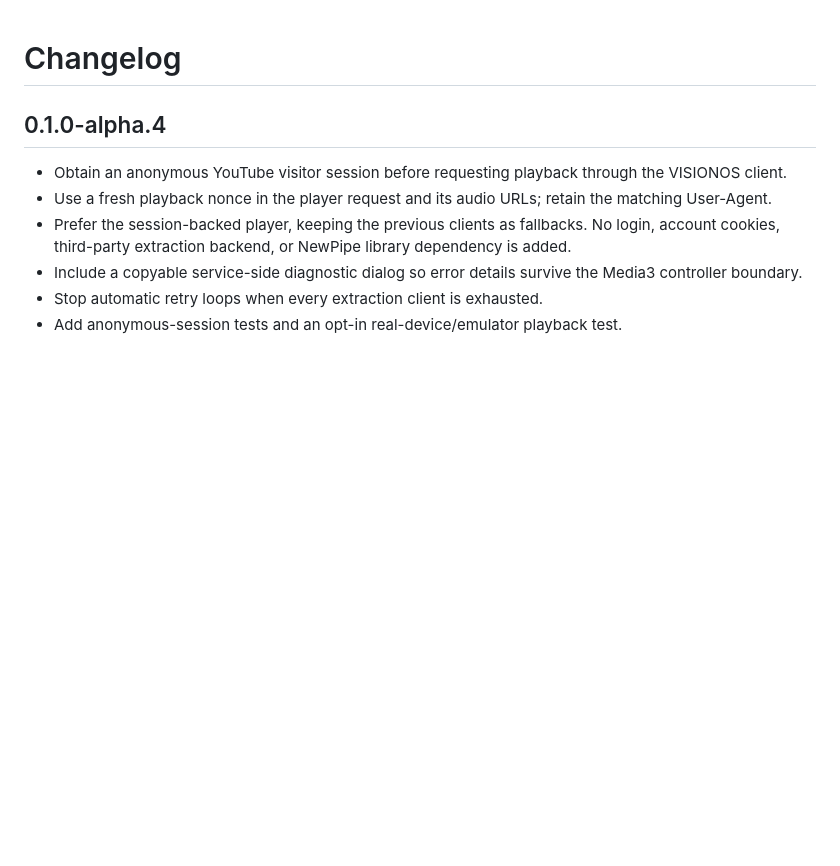
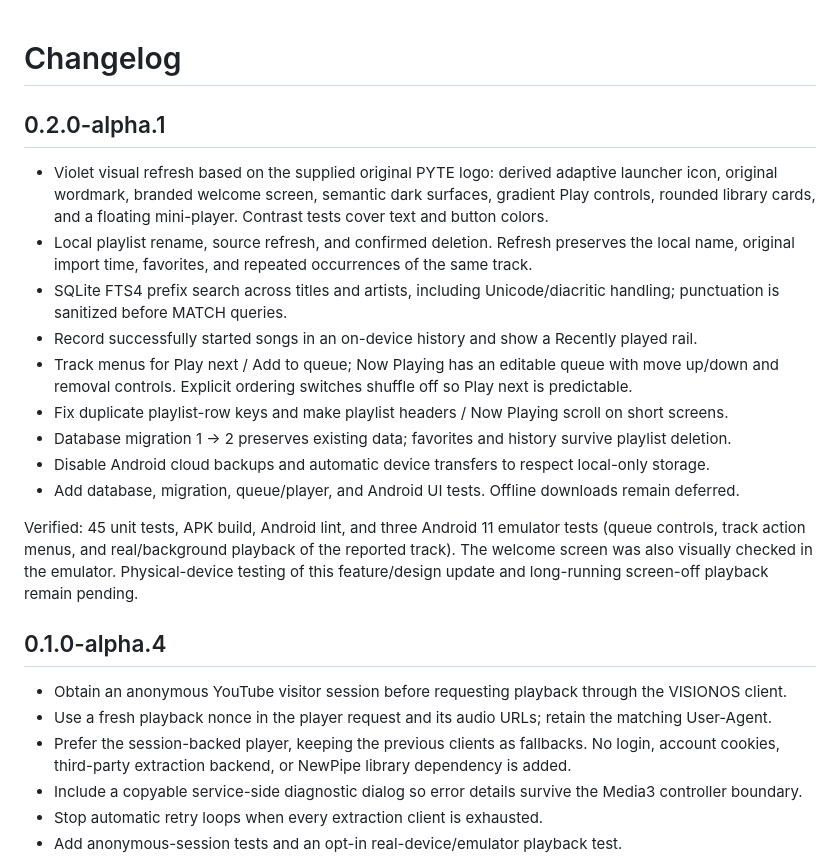
Before and after one commit to PYTEBLE/PYTE, a Markdown page: CHANGELOG.md, the part around the change. Rendered like a GitHub page; blank space fills up the shorter version.

```diff
--- a/CHANGELOG.md
+++ b/CHANGELOG.md
@@ -1,4 +1,26 @@
 # Changelog
+
+## 0.2.0-alpha.1
+
+- Violet visual refresh based on the supplied original PYTE logo: derived adaptive launcher icon,
+  original wordmark, branded welcome screen, semantic dark surfaces, gradient Play controls,
+  rounded library cards, and a floating mini-player. Contrast tests cover text and button colors.
+- Local playlist rename, source refresh, and confirmed deletion. Refresh preserves the local name,
+  original import time, favorites, and repeated occurrences of the same track.
+- SQLite FTS4 prefix search across titles and artists, including Unicode/diacritic handling;
+  punctuation is sanitized before MATCH queries.
+- Record successfully started songs in an on-device history and show a Recently played rail.
+- Track menus for Play next / Add to queue; Now Playing has an editable queue with move up/down
+  and removal controls. Explicit ordering switches shuffle off so Play next is predictable.
+- Fix duplicate playlist-row keys and make playlist headers / Now Playing scroll on short screens.
+- Database migration 1 → 2 preserves existing data; favorites and history survive playlist deletion.
+- Disable Android cloud backups and automatic device transfers to respect local-only storage.
+- Add database, migration, queue/player, and Android UI tests. Offline downloads remain deferred.
+
+Verified: 45 unit tests, APK build, Android lint, and three Android 11 emulator tests
+(queue controls, track action menus, and real/background playback of the reported track).
+The welcome screen was also visually checked in the emulator. Physical-device testing of
+this feature/design update and long-running screen-off playback remain pending.
 
 ## 0.1.0-alpha.4
 
```
Also changed, not shown: README.md (+20 -1 lines), TESTING.md (+13 -0 lines), docs/DESIGN.md (added, +54 -0 lines), docs/screenshots/welcome.png (added), 1 other file.
